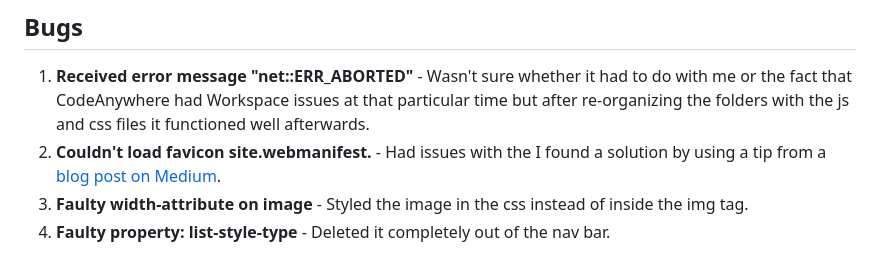
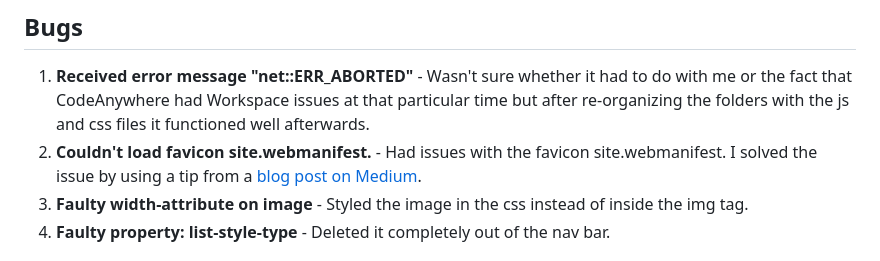
Before and after one commit to Rackstorm/Code-Institute-Project-2, a Markdown page: README.md, the part around the change. GitHub-like rendering.

Commit message:
Making things look pretty

```diff
--- a/README.md
+++ b/README.md
@@ -55,7 +55,7 @@ The contrasts consist of a darker background and a navigation menu and footer th
 ## Bugs
 
 1. **Received error message "net::ERR_ABORTED"** - Wasn't sure whether it had to do with me or the fact that CodeAnywhere had Workspace issues at that particular time but after re-organizing the folders with the js and css files it functioned well afterwards.
-2. **Couldn't load favicon site.webmanifest.** - Had issues with the I found a solution by using a tip from a [blog post on Medium](https://medium.com/@aurelien.delogu/401-error-on-a-webmanifest-file-cb9e3678b9f3).
+2. **Couldn't load favicon site.webmanifest.** - Had issues with the favicon site.webmanifest. I solved the issue by using a tip from a [blog post on Medium](https://medium.com/@aurelien.delogu/401-error-on-a-webmanifest-file-cb9e3678b9f3).
 3. **Faulty width-attribute on image** - Styled the image in the css instead of inside the img tag.
 4. **Faulty property: list-style-type** - Deleted it completely out of the nav bar.
 
```
